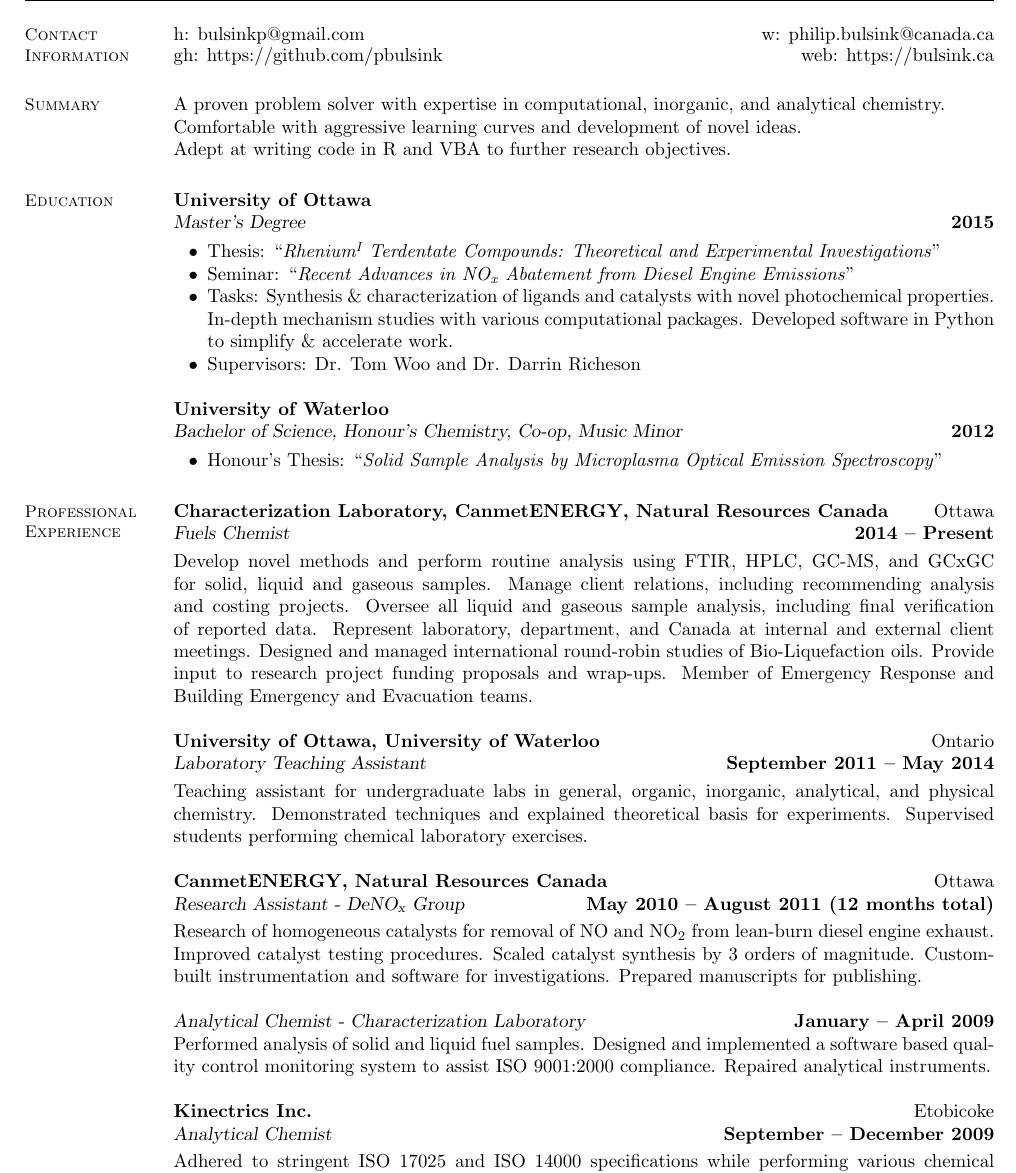
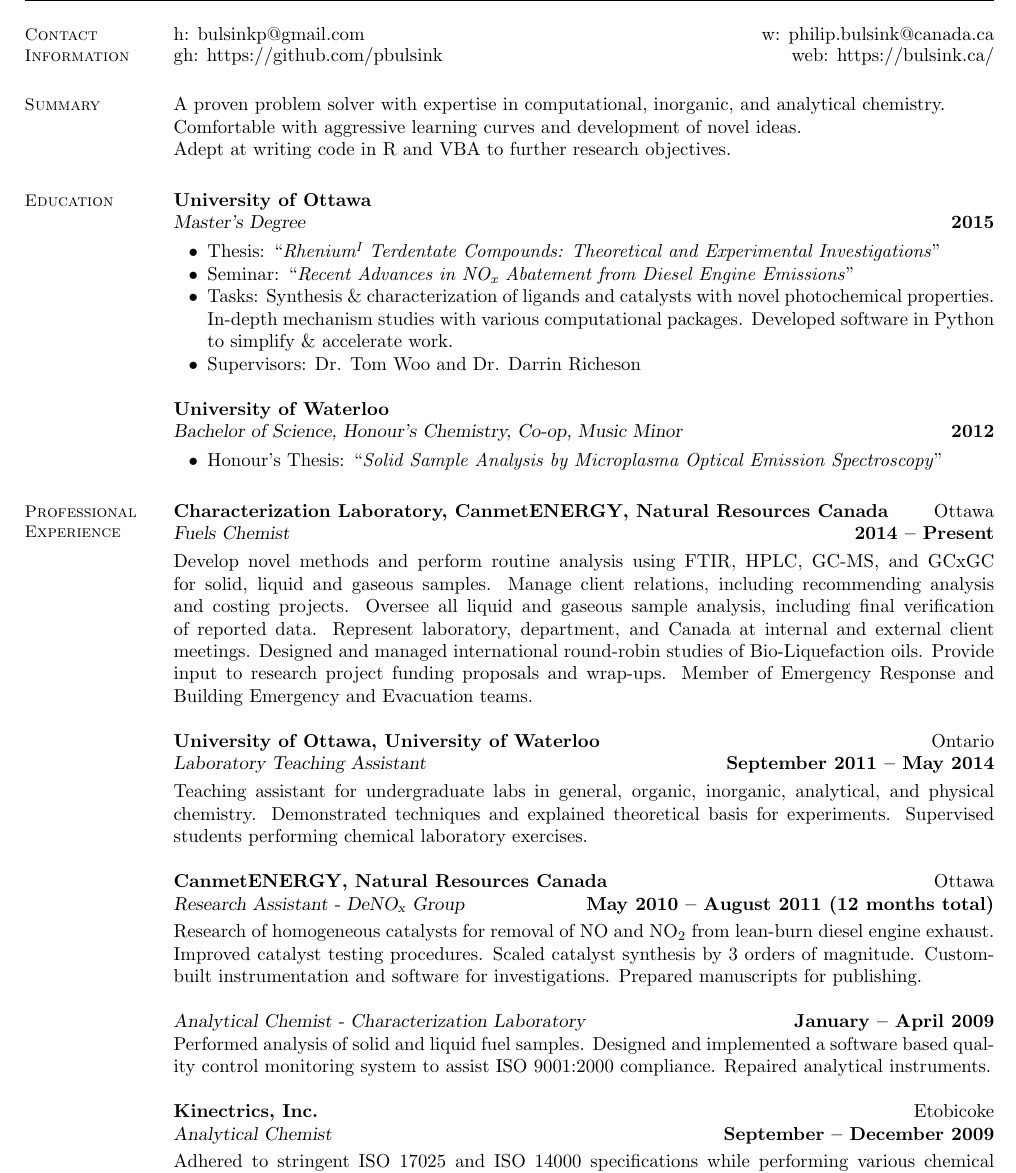
Before and after one commit to pbulsink/Resume, a LaTeX CV (resume.tex): part of page 1 of 3, cut so that both start at the same text. Compiled offline with pdfLaTeX.

Commit message:
Update resume.tex
Improve the .md generation

```diff
--- a/resume.tex
+++ b/resume.tex
@@ -13,16 +13,17 @@
     % Contact Information
     %! suppress = SuspiciousSectionFormatting
     \section{%! suppress = SuspiciousSectionFormatting
-    \mysidestyle Contact\\Information}\label{sec:mysidestyle-contactinformation}
+    \mysidestyle Contact\\Information}
 
-    h: bulsinkp@gmail.com \hfill w: philip.bulsink@canada.ca\vspace{-4.5mm}
+    h: bulsinkp@gmail.com \hfill w: philip.bulsink@canada.ca%
+    \vspace{-4.5mm}
 
-    gh: https://github.com/pbulsink \hfill web: https://bulsink.ca
+    gh: https://github.com/pbulsink \hfill web: https://bulsink.ca/%
     \\\vspace{-4.5mm}
 
     %__________________________________________________________________________________________________________________
     % Research Interests
-    \section{\mysidestyle Summary}\label{sec:mysidestyle-summary}
+    \section{\mysidestyle Summary}
 
     A proven problem solver with expertise in computational, inorganic, and analytical chemistry.\\
     Comfortable with aggressive learning curves and development of novel ideas.\\
@@ -54,7 +55,7 @@
     % Professional Experience
     %! suppress = SuspiciousSectionFormatting
     \section{%! suppress = SuspiciousSectionFormatting
-    \mysidestyle Professional\\Experience}\label{sec:mysidestyle-professionalexperience}
+    \mysidestyle Professional\\Experience}
 
     \textbf{Characterization Laboratory, CanmetENERGY, Natural Resources Canada} \hfill Ottawa \\\vspace{1mm}%
     \textsl{Fuels Chemist} \hfill \textbf{2014 -- Present}\\
@@ -85,7 +86,7 @@
     Designed and implemented a software based quality control monitoring system to assist ISO 9001:2000 compliance.
     Repaired analytical instruments.
 
-    \textbf{Kinectrics Inc.}\hfill Etobicoke\\\vspace{1mm}%
+    \textbf{Kinectrics, Inc.}\hfill Etobicoke \\\vspace{1mm}%
     \textsl{Analytical Chemist} \hfill \textbf{September -- December 2009}\\
     Adhered to stringent ISO 17025 and ISO 14000 specifications while performing various chemical analysis.
     Prepared and tracked round-robin test samples for distribution to other laboratories.
```
Also changed, not shown: resume.tex (11 more changed lines).
